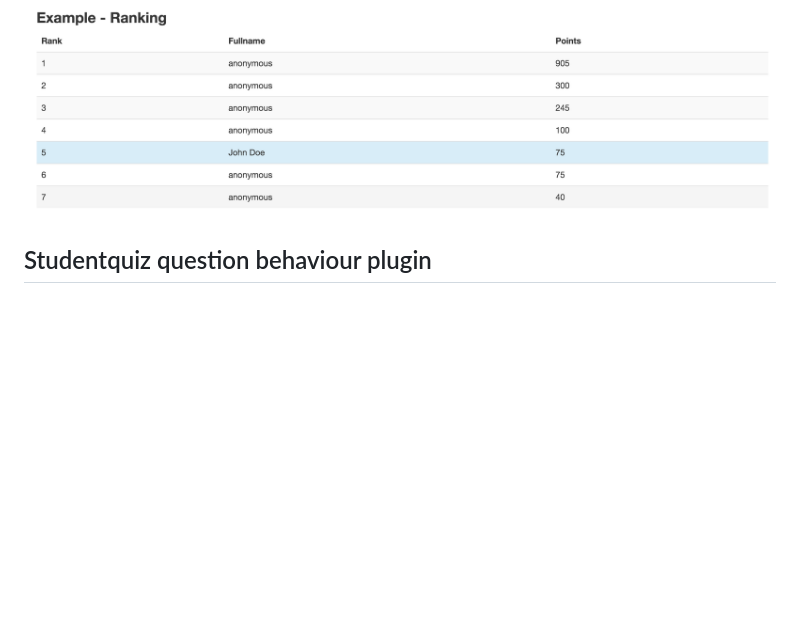
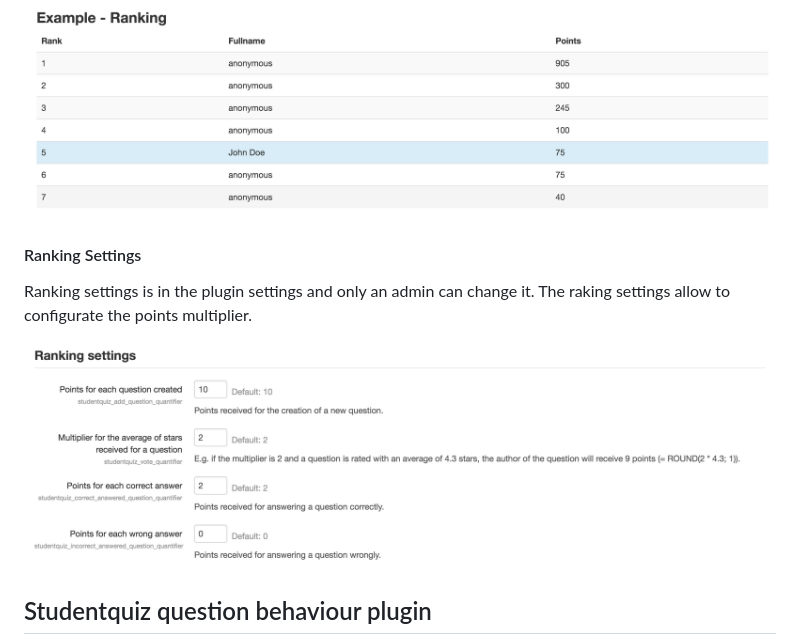
Before and after one commit to studentquiz/moodle-mod_studentquiz, a Markdown page: README.md, the part around the change. Drawn GitHub-style; pictures changed too: pix/ranking_settings.png (added); blank space fills up the shorter version.

Commit message:
readme add rank settings

```diff
--- a/README.md
+++ b/README.md
@@ -51,6 +51,12 @@ to motivate students. The ranking table can be anonymized too with the anonymize
 
 ![Screenshot ranking](pix/ranking.png "Screenshot ranking")
 
+#### Ranking Settings
+
+Ranking settings is in the plugin settings and only an admin can change it. The raking settings allow to configurate the points multiplier.
+
+![Screenshot ranking settings](pix/ranking_settings.png "Screenshot ranking settings")
+
 ## Studentquiz question behaviour plugin
 
 For the best work and for the ranking use [Studentquiz Question Behaviour](https://github.com/frankkoch/moodle-qbehaviour_studentquiz).
```
